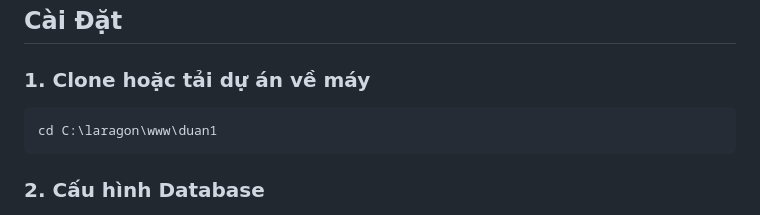
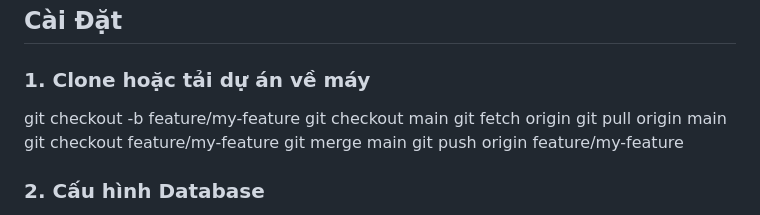
Before and after one commit to tyler15901/duan1, a Markdown page: README.md, the part around the change. GitHub-like rendering.

Commit message:
su dung git

````diff
--- a/README.md
+++ b/README.md
@@ -13,9 +13,13 @@ Hệ thống quản lý tour du lịch được xây dựng bằng PHP thuần,
 
 ### 1. Clone hoặc tải dự án về máy
 
-```bash
-cd C:\laragon\www\duan1
-```
+git checkout -b feature/my-feature
+git checkout main
+git fetch origin
+git pull origin main
+git checkout feature/my-feature
+git merge main
+git push origin feature/my-feature
 
 ### 2. Cấu hình Database
 
````
